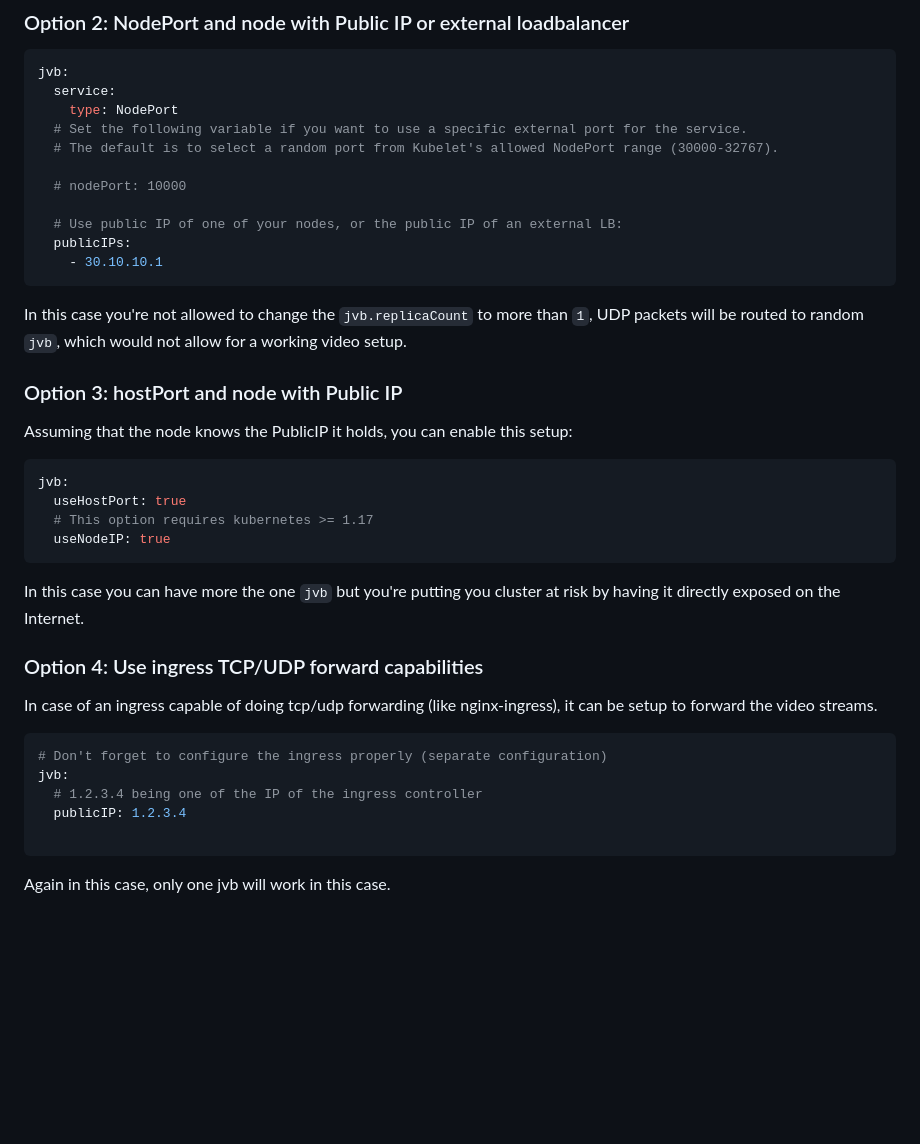
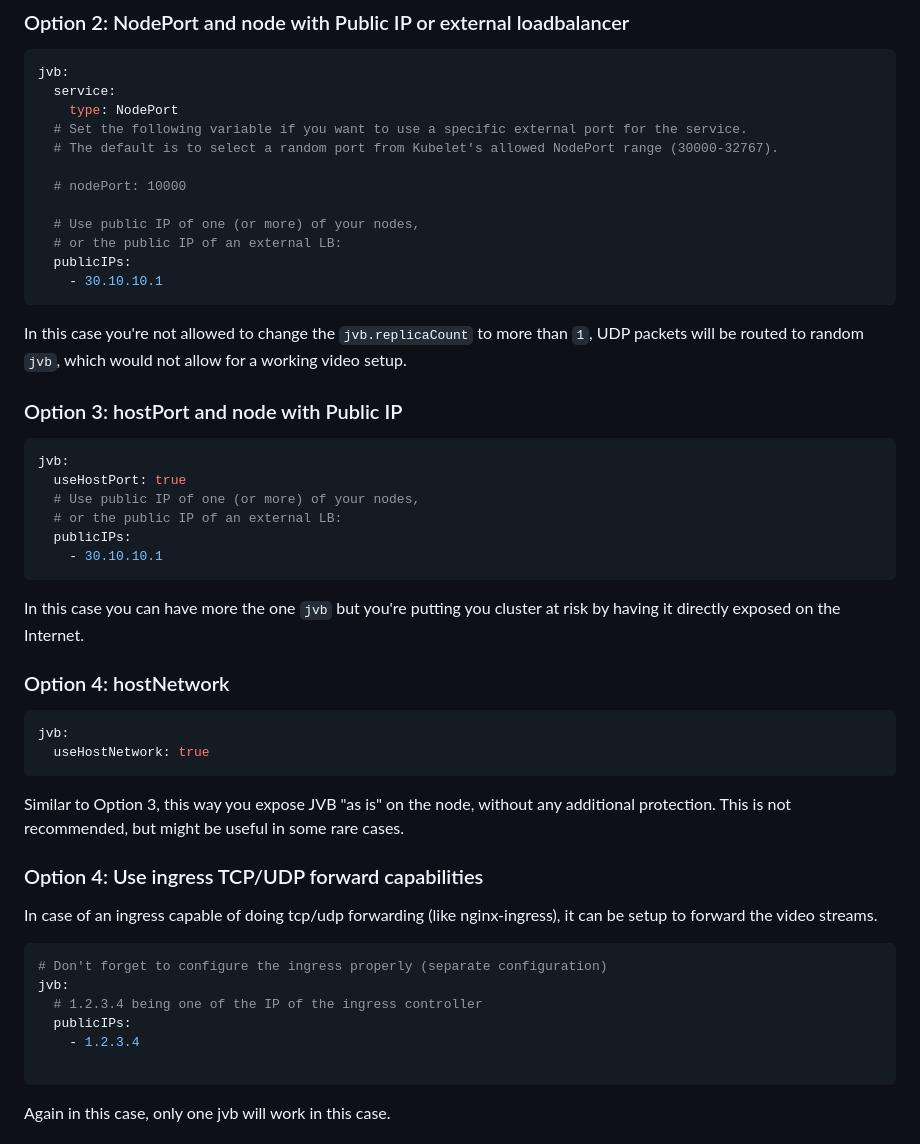
Before and after one commit to jitsi-contrib/jitsi-helm, a Markdown page: README.md, the part around the change. Drawn GitHub-style; blank space fills up the shorter version.

Commit message:
Update README on Public IP options
Resolves #76. Thanks to @jmozd for help.

````diff
--- a/README.md
+++ b/README.md
@@ -52,25 +52,40 @@ jvb:
 
   # nodePort: 10000
 
-  # Use public IP of one of your nodes, or the public IP of an external LB:
+  # Use public IP of one (or more) of your nodes,
+  # or the public IP of an external LB:
   publicIPs:
     - 30.10.10.1
 ```
 
-In this case you're not allowed to change the `jvb.replicaCount` to more than `1`, UDP packets will be routed to random `jvb`, which would not allow for a working video setup.
+In this case you're not allowed to change the `jvb.replicaCount` to more than
+`1`, UDP packets will be routed to random `jvb`, which would not allow for a
+working video setup.
 
 ### Option 3: hostPort and node with Public IP
-
-Assuming that the node knows the PublicIP it holds, you can enable this setup:
 
 ```yaml
 jvb:
   useHostPort: true
-  # This option requires kubernetes >= 1.17
-  useNodeIP: true
+  # Use public IP of one (or more) of your nodes,
+  # or the public IP of an external LB:
+  publicIPs:
+    - 30.10.10.1
 ```
 
-In this case you can have more the one `jvb` but you're putting you cluster at risk by having it directly exposed on the Internet.
+In this case you can have more the one `jvb` but you're putting you cluster at
+risk by having it directly exposed on the Internet.
+
+### Option 4: hostNetwork
+
+```yaml
+jvb:
+  useHostNetwork: true
+```
+
+Similar to Option 3, this way you expose JVB "as is" on the node, without any
+additional protection. This is not recommended, but might be useful in some rare
+cases.
 
 ### Option 4: Use ingress TCP/UDP forward capabilities
 
@@ -80,7 +95,8 @@ In case of an ingress capable of doing tcp/udp forwarding (like nginx-ingress),
 # Don't forget to configure the ingress properly (separate configuration)
 jvb:
   # 1.2.3.4 being one of the IP of the ingress controller
-  publicIP: 1.2.3.4
+  publicIPs:
+    - 1.2.3.4
 
 ```
 
````
